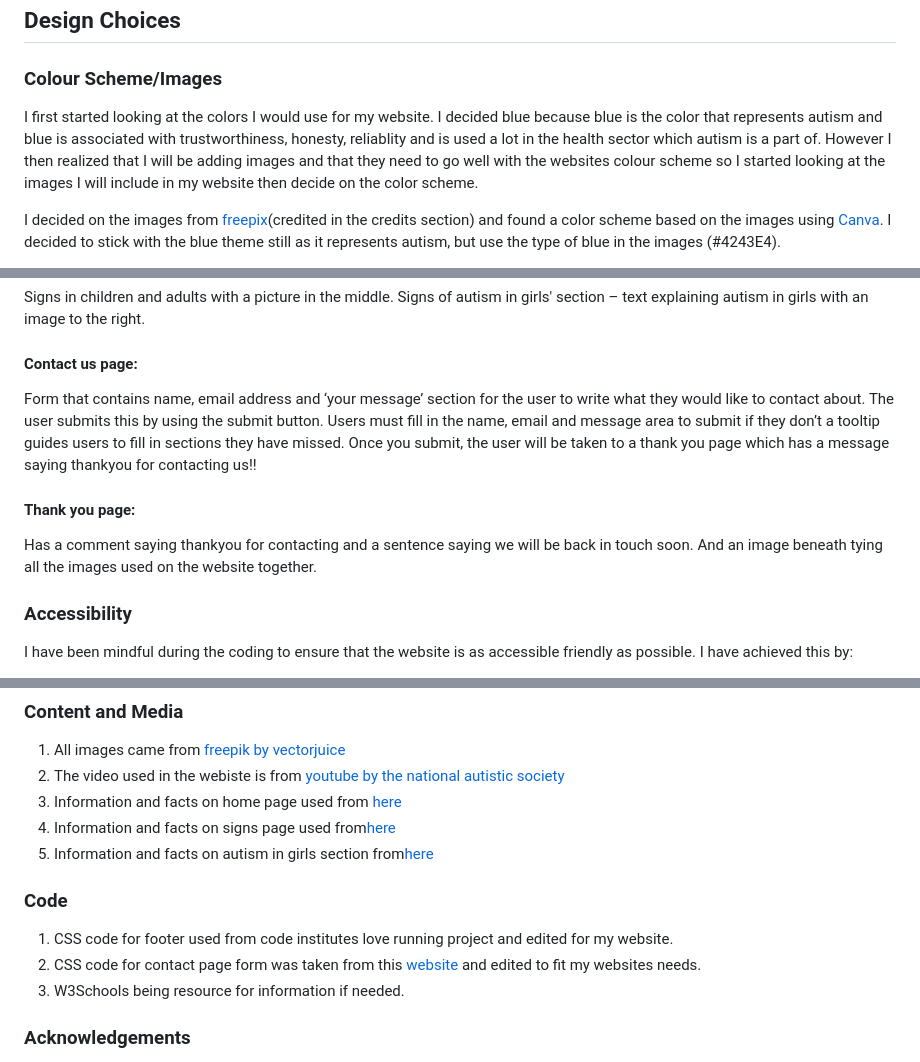
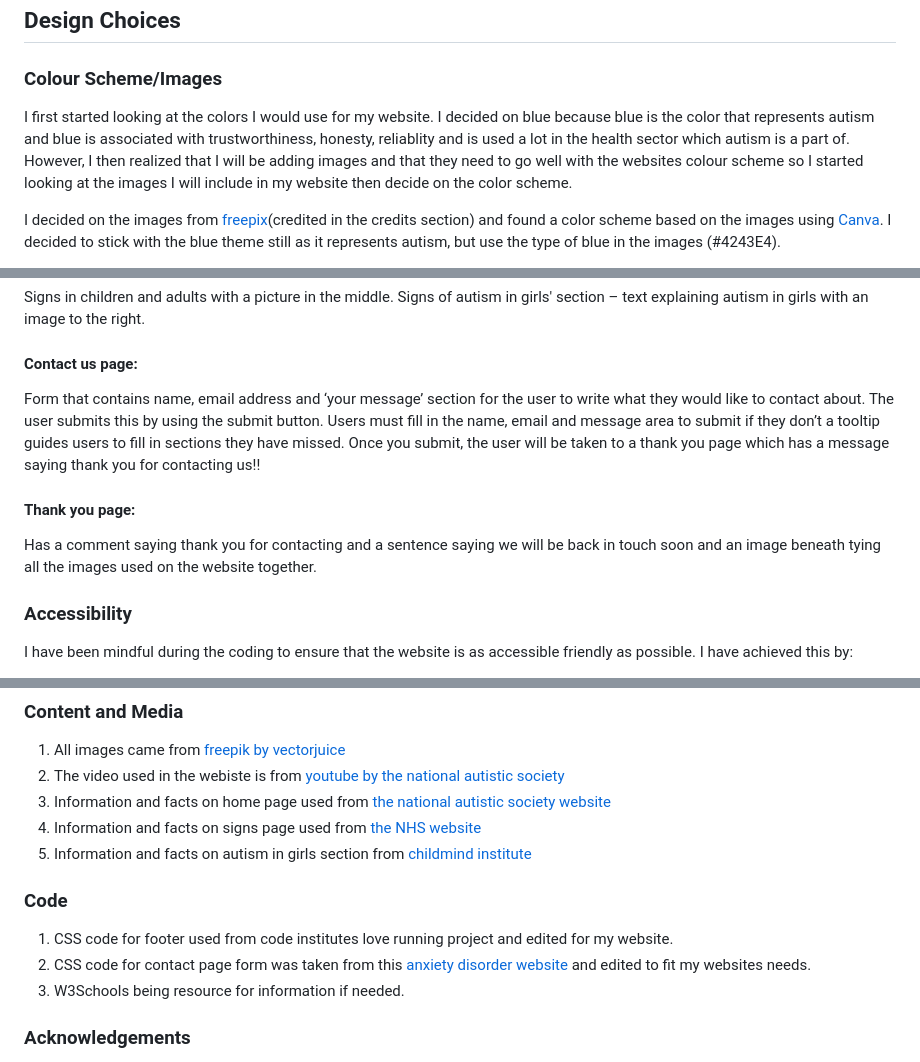
Before and after one commit to amandakoka/autismawareness, a Markdown page: README.md, 3 parts joined by grey strips. GitHub-like rendering.

```diff
--- a/README.md
+++ b/README.md
@@ -91,7 +94,7 @@ The autism awareness website is a great way to meet these needs because:
 
 ### Colour Scheme/Images
 
-I first started looking at the colors I would use for my website. I decided blue because blue is the color that represents autism and blue is associated with trustworthiness, honesty, reliablity and is used a lot in the health sector which autism is a part of. However I then realized that I will be adding images and that they need to go well with the websites colour scheme so I started looking at the images I will include in my website then decide on the color scheme.
+I first started looking at the colors I would use for my website. I decided on blue because blue is the color that represents autism and blue is associated with trustworthiness, honesty, reliablity and is used a lot in the health sector which autism is a part of. However, I then realized that I will be adding images and that they need to go well with the websites colour scheme so I started looking at the images I will include in my website then decide on the color scheme.
 
 I decided on the images from [freepix](https://www.freepik.com/author/vectorjuice)(credited in the credits section) and found a color scheme based on the images using [Canva](https://www.canva.com/colors/color-palette-generator/). I decided to stick with the blue theme still as it represents autism, but use the type of blue in the images (#4243E4).
 
@@ -132,10 +135,10 @@ What is autism section- explains what autism is with an image to the right of th
 Signs in children and adults with a picture in the middle. Signs of autism in girls' section – text explaining autism in girls with an image to the right.
 
 #### Contact us page:
-Form that contains name, email address and ‘your message’ section for the user to write what they would like to contact about. The user submits this by using the submit button. Users must fill in the name, email and message area to submit if they don’t a tooltip guides users to fill in sections they have missed. Once you submit, the user will be taken to a thank you page which has a message saying thankyou for contacting us!!
+Form that contains name, email address and ‘your message’ section for the user to write what they would like to contact about. The user submits this by using the submit button. Users must fill in the name, email and message area to submit if they don’t a tooltip guides users to fill in sections they have missed. Once you submit, the user will be taken to a thank you page which has a message saying thank you for contacting us!!
 
 #### Thank you page:
-Has a comment saying thankyou for contacting and a sentence saying we will be back in touch soon. And an image beneath tying all the images used on the website together.
+Has a comment saying thank you for contacting and a sentence saying we will be back in touch soon and an image beneath tying all the images used on the website together.
 
 ### Accessibility
 
@@ -345,13 +361,13 @@ To clone:
 ### Content and Media
 1. All images came from [freepik by vectorjuice](https://www.freepik.com/author/vectorjuice)
 2. The video used in the webiste is from [youtube by the national autistic society](https://www.youtube.com/watch?v=Lk4qs8jGN4U)
-3. Information and facts on home page used from [here](https://www.autism.org.uk/advice-and-guidance/what-is-autism)
-4. Information and facts on signs page used from[here](https://www.nhs.uk/conditions/autism/signs)
-5. Information and facts on autism in girls section from[here](https://childmind.org/article/autistic-girls-overlooked-undiagnosed-autism/)
+3. Information and facts on home page used from [the national autistic society website](https://www.autism.org.uk/advice-and-guidance/what-is-autism)
+4. Information and facts on signs page used from[ the NHS website](https://www.nhs.uk/conditions/autism/signs)
+5. Information and facts on autism in girls section from[ childmind institute](https://childmind.org/article/autistic-girls-overlooked-undiagnosed-autism/)
 
 ### Code
 1. CSS code for footer used from code institutes love running project and edited for my website.
-2. CSS code for contact page form was taken from this [website](https://stjepanmesaros.github.io/portfolio-project-one-anxiety/contact.html) and edited to fit my websites needs.
+2. CSS code for contact page form was taken from this [anxiety disorder website](https://stjepanmesaros.github.io/portfolio-project-one-anxiety/contact.html) and edited to fit my websites needs.
 3. W3Schools being resource for information if needed.
 
 ### Acknowledgements
```
Also changed, not shown: other parts of README.md (+44 -28 lines).
